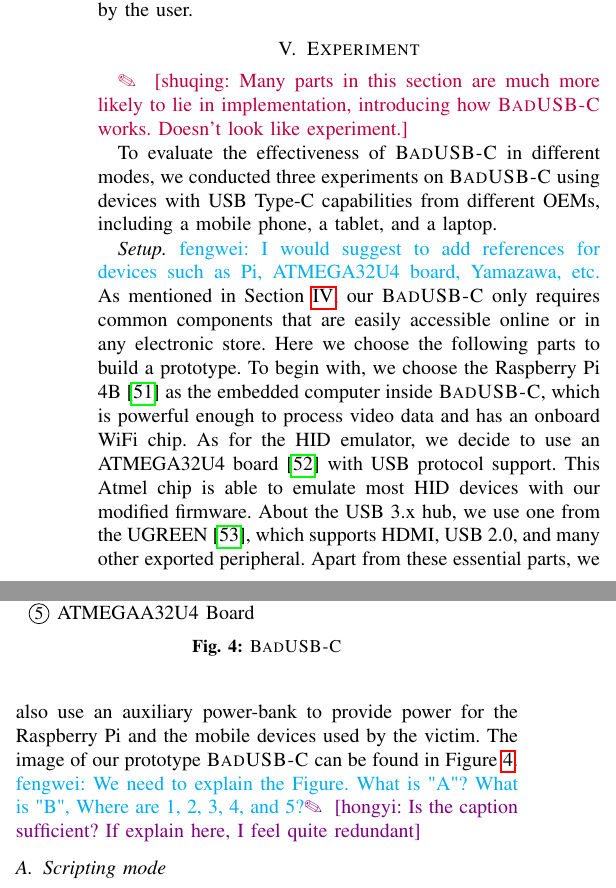
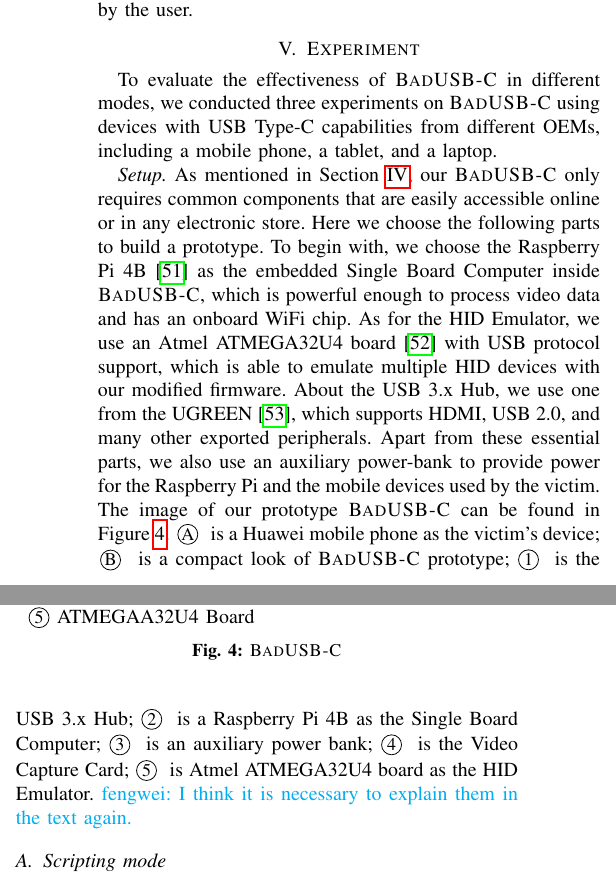
Before and after one commit to jwnhy/WOOT-BadUSB-C, a LaTeX paper (WOOT/BadUSBC.tex, which reads WOOT/Files/experiment.tex): two parts of the columns of page 6 of 11, joined at a grey line, cut so that both start at the same text. Compiled offline with pdfLaTeX; a missing font is replaced by an installed copy or a similar font; a LaTeX package or settings file that is missing is left out.

Commit message:
edits, not done.

```diff
--- a/WOOT/Files/experiment.tex
+++ b/WOOT/Files/experiment.tex
@@ -1,27 +1,32 @@
 \section{Experiment}
 \label{sec:experiment}
-\shuqing{Many parts in this section are much more likely to lie in implementation, introducing how \tool works. Doesn't look like experiment.}
+%\shuqing{Many parts in this section are much more likely to lie in implementation, introducing how \tool works. Doesn't look like experiment.}
 
 %\shuqing{Experiment for devices and case study needed.}
+
 To evaluate the effectiveness of \tool in different modes, we conducted three
 experiments on \tool using devices with USB Type-C capabilities from different
 OEMs, including a mobile phone, a tablet, and a laptop.
 
-\textit{Setup.} \fengwei{I would suggest to add references for devices such as
-Pi, ATMEGA32U4 board, Yamazawa, etc.} As mentioned in Section~\ref{sec:badusb},
+\textit{Setup.}
+%\fengwei{I would suggest to add references for devices such as
+%Pi, ATMEGA32U4 board, Yamazawa, etc.}
+As mentioned in Section~\ref{sec:badusb},
 our \tool only requires common components that are easily accessible online or
 in any electronic store. Here we choose the following parts to build a
-prototype. To begin with, we choose the Raspberry Pi 4B~\cite{pi4b} as the embedded
-computer inside \tool, which is powerful enough to process video data and has
-an onboard WiFi chip. As for the HID emulator, we decide to use an ATMEGA32U4 board~\cite{atmel}
-with USB protocol support. This Atmel chip is able to emulate most HID devices
-with our modified firmware. About the USB 3.x hub, we use one from the
-UGREEN~\cite{ugreen}, which supports HDMI, USB 2.0, and many other exported peripheral.
+prototype. To begin with, we choose the Raspberry Pi 4B~\cite{pi4b} as the embedded Single Board
+Computer inside \tool, which is powerful enough to process video data and has
+an onboard WiFi chip. As for the HID Emulator, we use an Atmel ATMEGA32U4 board~\cite{atmel}
+with USB protocol support, which is able to emulate multiple HID devices
+with our modified firmware. About the USB 3.x Hub, we use one from the
+UGREEN~\cite{ugreen}, which supports HDMI, USB 2.0, and many other exported peripherals.
 Apart from these essential parts, we also use an auxiliary power-bank to
 provide power for the Raspberry Pi and the mobile devices used by the victim.
 The image of our prototype \tool can be found in Figure~\ref{fig:armory}.
-\fengwei{We need to explain the Figure. What is "A"? What is "B", Where are 1,
-2, 3, 4, and 5?}\hongyi{Is the caption sufficient? If explain here, I feel quite redundant}
+\mycircled{A} is a Huawei mobile phone as the victim's device; \mycircled{B} is a compact look of \tool prototype; \mycircled{1} is the USB 3.x Hub; \mycircled{2} is a Raspberry Pi 4B as the Single Board Computer; \mycircled{3} is an auxiliary power bank; \mycircled{4} is the Video Capture Card; \mycircled{5} is Atmel ATMEGA32U4 board as the HID Emulator.
+%\fengwei{We need to explain the Figure. What is "A"? What is "B", Where are 1,
+%2, 3, 4, and 5?}\hongyi{Is the caption sufficient? If explain here, I feel quite redundant}
+\fengwei{I think it is necessary to explain them in the text again.}
 
 
 \begin{figure}[t]
```
